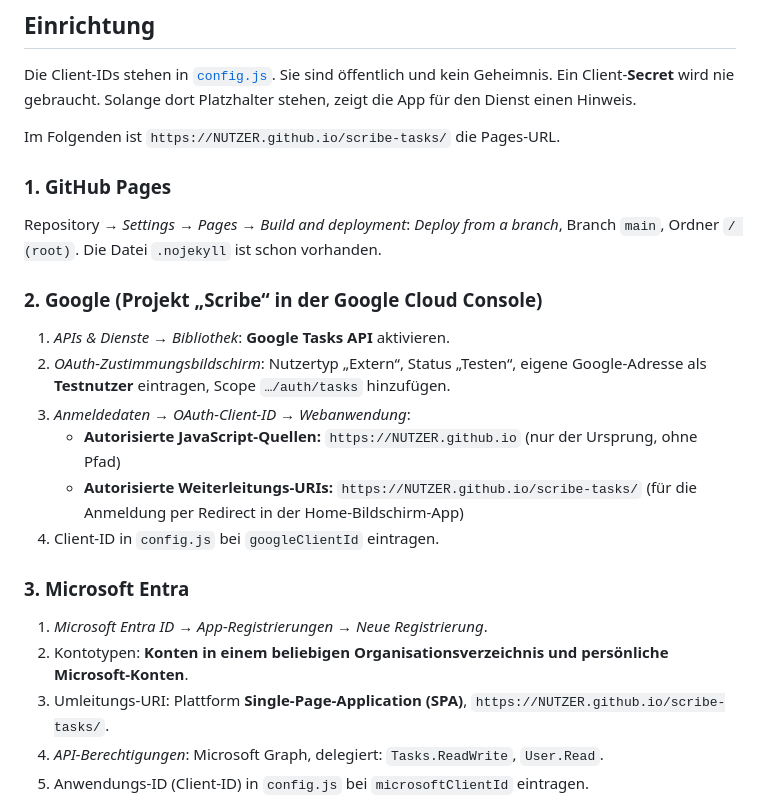
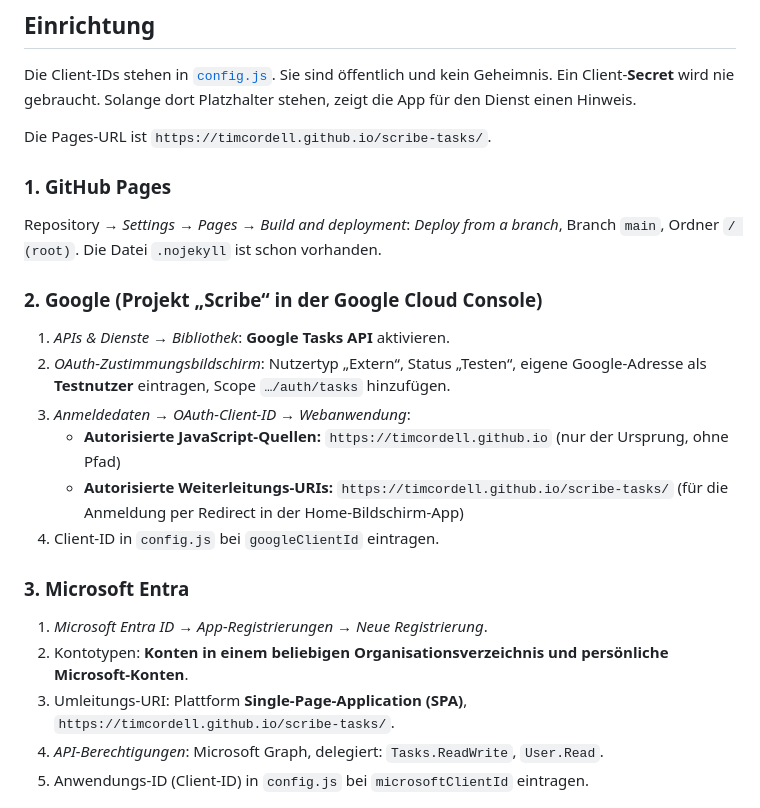
Before and after one commit to timcordell/taxi-lernapp, a Markdown page: scribe-tasks-web/README.md, the part around the change. Rendered like a GitHub page.

Commit message:
docs(scribe-tasks): Pages-URL in der Einrichtungsanleitung eintragen
Co-Authored-By: Claude Opus 5.5 <noreply@anthropic.com>
Claude-Session: https://claude.ai/code/session_01WyJjchwdtqcoYwX9e3pTRV

```diff
--- a/scribe-tasks-web/README.md
+++ b/scribe-tasks-web/README.md
@@ -49,7 +49,7 @@ Die Client-IDs stehen in [`config.js`](config.js). Sie sind öffentlich und kein
 Ein Client-**Secret** wird nie gebraucht. Solange dort Platzhalter stehen, zeigt die App
 für den Dienst einen Hinweis.
 
-Im Folgenden ist `https://NUTZER.github.io/scribe-tasks/` die Pages-URL.
+Die Pages-URL ist `https://timcordell.github.io/scribe-tasks/`.
 
 ### 1. GitHub Pages
 
@@ -62,8 +62,8 @@ Branch `main`, Ordner `/ (root)`. Die Datei `.nojekyll` ist schon vorhanden.
 2. *OAuth-Zustimmungsbildschirm*: Nutzertyp „Extern“, Status „Testen“, eigene Google-Adresse
    als **Testnutzer** eintragen, Scope `…/auth/tasks` hinzufügen.
 3. *Anmeldedaten → OAuth-Client-ID → Webanwendung*:
-   - **Autorisierte JavaScript-Quellen:** `https://NUTZER.github.io` (nur der Ursprung, ohne Pfad)
-   - **Autorisierte Weiterleitungs-URIs:** `https://NUTZER.github.io/scribe-tasks/`
+   - **Autorisierte JavaScript-Quellen:** `https://timcordell.github.io` (nur der Ursprung, ohne Pfad)
+   - **Autorisierte Weiterleitungs-URIs:** `https://timcordell.github.io/scribe-tasks/`
      (für die Anmeldung per Redirect in der Home-Bildschirm-App)
 4. Client-ID in `config.js` bei `googleClientId` eintragen.
 
@@ -72,7 +72,7 @@ Branch `main`, Ordner `/ (root)`. Die Datei `.nojekyll` ist schon vorhanden.
 1. *Microsoft Entra ID → App-Registrierungen → Neue Registrierung*.
 2. Kontotypen: **Konten in einem beliebigen Organisationsverzeichnis und persönliche
    Microsoft-Konten**.
-3. Umleitungs-URI: Plattform **Single-Page-Application (SPA)**, `https://NUTZER.github.io/scribe-tasks/`.
+3. Umleitungs-URI: Plattform **Single-Page-Application (SPA)**, `https://timcordell.github.io/scribe-tasks/`.
 4. *API-Berechtigungen*: Microsoft Graph, delegiert: `Tasks.ReadWrite`, `User.Read`.
 5. Anwendungs-ID (Client-ID) in `config.js` bei `microsoftClientId` eintragen.
 
```
